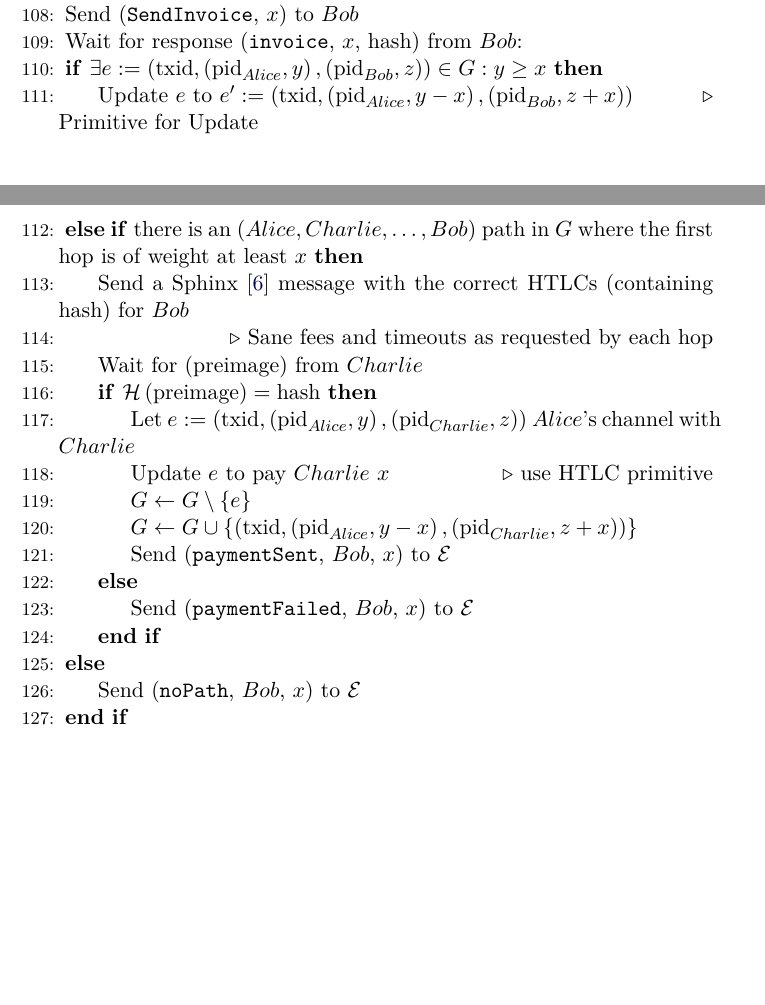
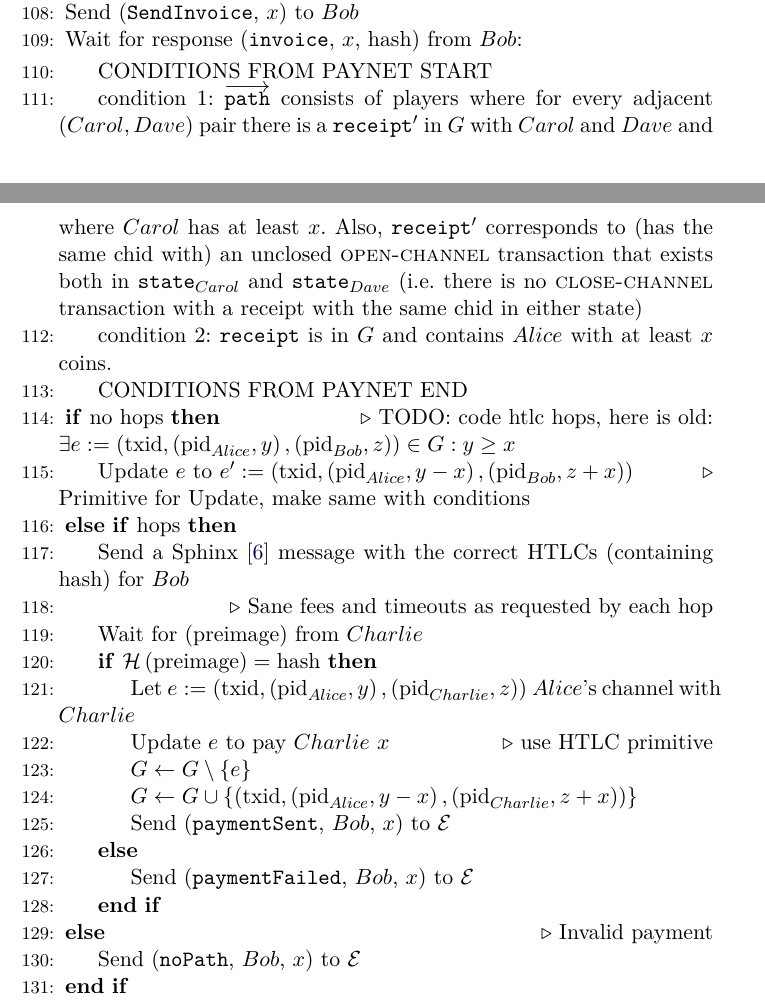
Before and after one commit to OrfeasLitos/PaymentChannels, a LaTeX paper (src/paymentChannels.tex, which reads src/lightningprot.tex): two parts of pages 20 and 21 of 24, joined at a grey line, cut so that both start at the same text, the shorter picture padded with empty space. Compiled offline with pdfLaTeX.

Commit message:
Add some notes and TODOs for "pay"

```diff
--- a/src/lightningprot.tex
+++ b/src/lightningprot.tex
@@ -252,14 +252,29 @@
     $\overrightarrow{\mathtt{path}}$, \texttt{receipt}) from $\mathcal{E}$:
       \State Send (\texttt{SendInvoice}, $x$) to $Bob$
       \State Wait for response (\texttt{invoice}, $x$, hash) from $Bob$:
-      \If{$\exists e := \left(\mathrm{txid}, \left(\mathrm{pid}_{Alice},
-      y\right), \left(\mathrm{pid}_{Bob}, z\right)\right) \in G: y \geq x$}
+      \Indent
+        \State CONDITIONS FROM PAYNET START
+        \State condition 1: $\overrightarrow{\mathtt{path}}$ consists of players
+        where for every adjacent $\left(Carol, Dave\right)$ pair there is a
+        $\mathtt{receipt}'$ in $G$ with $Carol$ and $Dave$ and where $Carol$ has
+        at least $x$. Also, $\mathtt{receipt}'$ corresponds to (has the same
+        chid with) an unclosed \textsc{open-channel} transaction that exists
+        both in $\mathtt{state}_{Carol}$ and $\mathtt{state}_{Dave}$ (i.e. there
+        is no \textsc{close-channel} transaction with a receipt with the same
+        chid in either state)
+        \State condition 2: \texttt{receipt} is in $G$ and contains $Alice$ with
+        at least $x$ coins.
+        \State CONDITIONS FROM PAYNET END
+      \EndIndent
+      \If{no hops}
+      \Comment{TODO: code htlc hops, here is old: $\exists e :=
+      \left(\mathrm{txid}, \left(\mathrm{pid}_{Alice}, y\right),
+      \left(\mathrm{pid}_{Bob}, z\right)\right) \in G: y \geq x$}
         \State Update $e$ to $e' := \left(\mathrm{txid},
         \left(\mathrm{pid}_{Alice}, y - x\right),
         \left(\mathrm{pid}_{Bob}, z + x\right)\right)$ \Comment{Primitive
-        for Update}
-      \ElsIf{there is an $\left(Alice, Charlie, \dots, Bob\right)$ path in $G$
-      where the first hop is of weight at least $x$}
+        for Update, make same with conditions}
+      \ElsIf{hops}
         \State Send a Sphinx~\cite{sphinx} message with the correct HTLCs
         (containing hash) for $Bob$
         \State \Comment{Sane fees and timeouts as requested by each hop}
@@ -277,7 +292,7 @@
         \Else
           \State Send (\texttt{paymentFailed}, $Bob$, $x$) to $\mathcal{E}$
         \EndIf
-      \Else
+      \Else \Comment{Invalid payment}
         \State Send (\texttt{noPath}, $Bob$, $x$) to $\mathcal{E}$
       \EndIf
     \State
```
